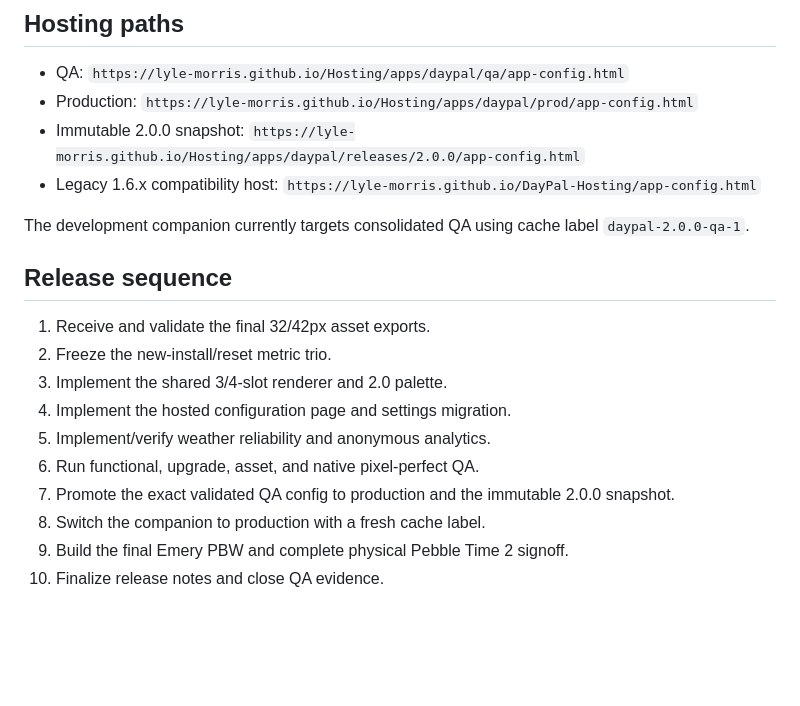
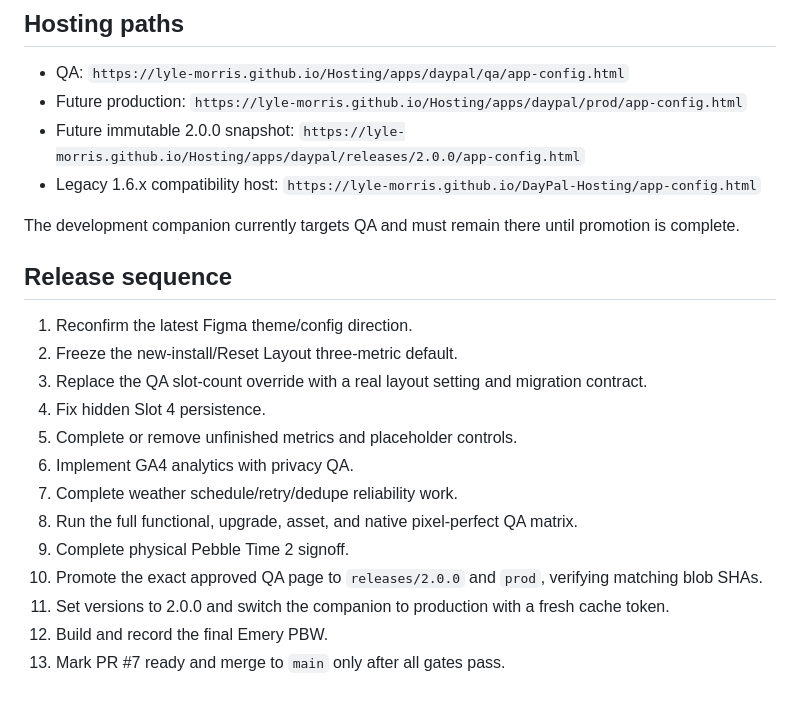
Before and after one commit to lyle-morris/DayPal, a Markdown page: docs/2.0.0/README.md, the part around one of its changes. Rendered like a GitHub page; blank space fills up the shorter version.

```diff
--- a/docs/2.0.0/README.md
+++ b/docs/2.0.0/README.md
@@ -45,21 +67,24 @@ The wireframes establish that a new install starts in 3-slot mode but do not una
 ## Hosting paths
 
 - QA: `https://lyle-morris.github.io/Hosting/apps/daypal/qa/app-config.html`
-- Production: `https://lyle-morris.github.io/Hosting/apps/daypal/prod/app-config.html`
-- Immutable 2.0.0 snapshot: `https://lyle-morris.github.io/Hosting/apps/daypal/releases/2.0.0/app-config.html`
+- Future production: `https://lyle-morris.github.io/Hosting/apps/daypal/prod/app-config.html`
+- Future immutable 2.0.0 snapshot: `https://lyle-morris.github.io/Hosting/apps/daypal/releases/2.0.0/app-config.html`
 - Legacy 1.6.x compatibility host: `https://lyle-morris.github.io/DayPal-Hosting/app-config.html`
 
-The development companion currently targets consolidated QA using cache label `daypal-2.0.0-qa-1`.
+The development companion currently targets QA and must remain there until promotion is complete.
 
 ## Release sequence
 
-1. Receive and validate the final 32/42px asset exports.
-2. Freeze the new-install/reset metric trio.
-3. Implement the shared 3/4-slot renderer and 2.0 palette.
-4. Implement the hosted configuration page and settings migration.
-5. Implement/verify weather reliability and anonymous analytics.
-6. Run functional, upgrade, asset, and native pixel-perfect QA.
-7. Promote the exact validated QA config to production and the immutable 2.0.0 snapshot.
-8. Switch the companion to production with a fresh cache label.
-9. Build the final Emery PBW and complete physical Pebble Time 2 signoff.
-10. Finalize release notes and close QA evidence.
+1. Reconfirm the latest Figma theme/config direction.
+2. Freeze the new-install/Reset Layout three-metric default.
+3. Replace the QA slot-count override with a real layout setting and migration contract.
+4. Fix hidden Slot 4 persistence.
+5. Complete or remove unfinished metrics and placeholder controls.
+6. Implement GA4 analytics with privacy QA.
+7. Complete weather schedule/retry/dedupe reliability work.
+8. Run the full functional, upgrade, asset, and native pixel-perfect QA matrix.
+9. Complete physical Pebble Time 2 signoff.
+10. Promote the exact approved QA page to `releases/2.0.0` and `prod`, verifying matching blob SHAs.
+11. Set versions to 2.0.0 and switch the companion to production with a fresh cache token.
+12. Build and record the final Emery PBW.
+13. Mark PR #7 ready and merge to `main` only after all gates pass.
```
Also changed, not shown: other parts of docs/2.0.0/README.md (+53 -31 lines).
